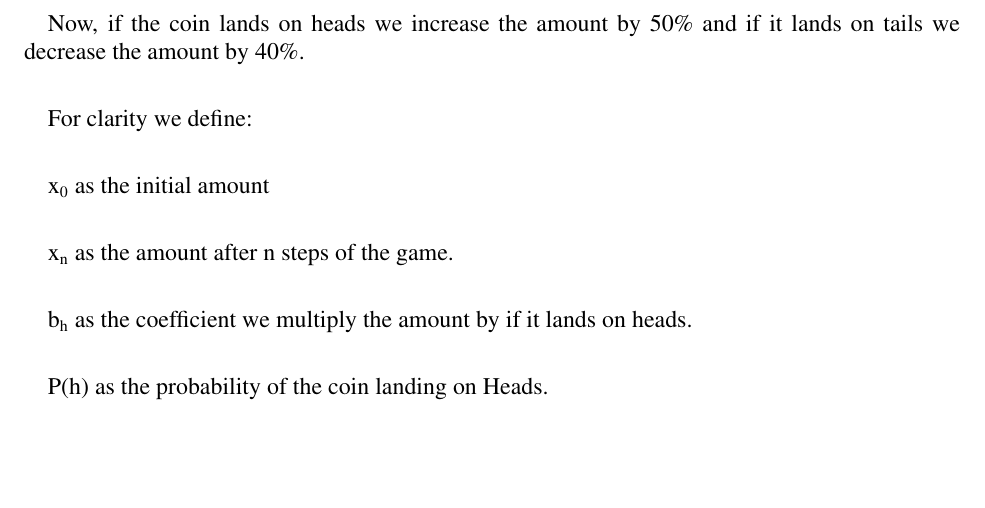
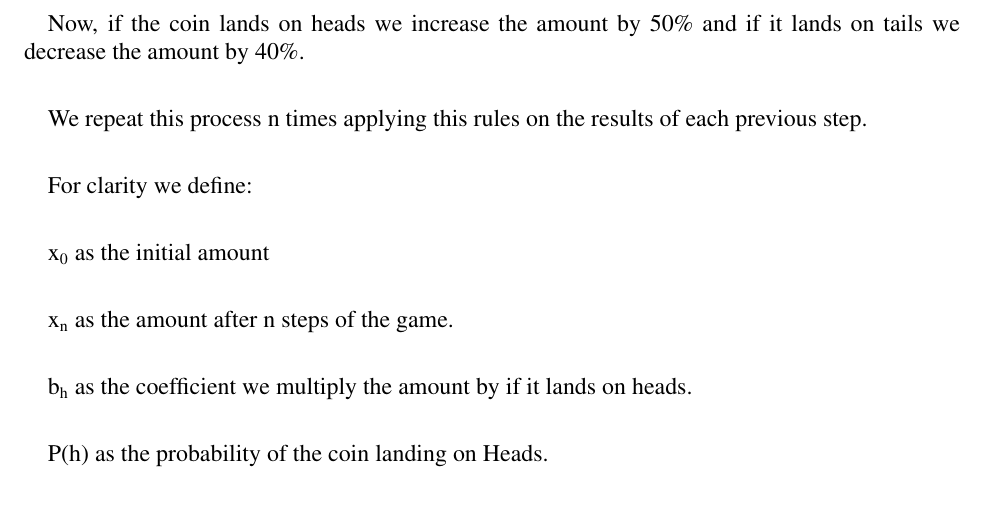
Before and after one commit to emluque/expected-value-recurrent-games-of-chance, a LaTeX paper (article.tex): part of page 2 of 8, cut so that both start at the same text, the shorter picture padded with empty space. Compiled offline with pdfLaTeX.

Commit message:
- Added line for clarification

```diff
--- a/article.tex
+++ b/article.tex
@@ -54,6 +54,8 @@ And we will have the following game conditions.
 We will be flipping a coin and it is assumed that the process of flipping the coin is fair and we have equal probability of getting either heads or tails.
 
 Now, if the coin lands on heads we increase the amount by 50\% and if it lands on tails we decrease the amount by 40\%.
+
+We repeat this process n times applying this rules on the results of each previous step.
 
 
 For clarity we define:
```
Also changed, not shown: article.pdf, 2 other files.
